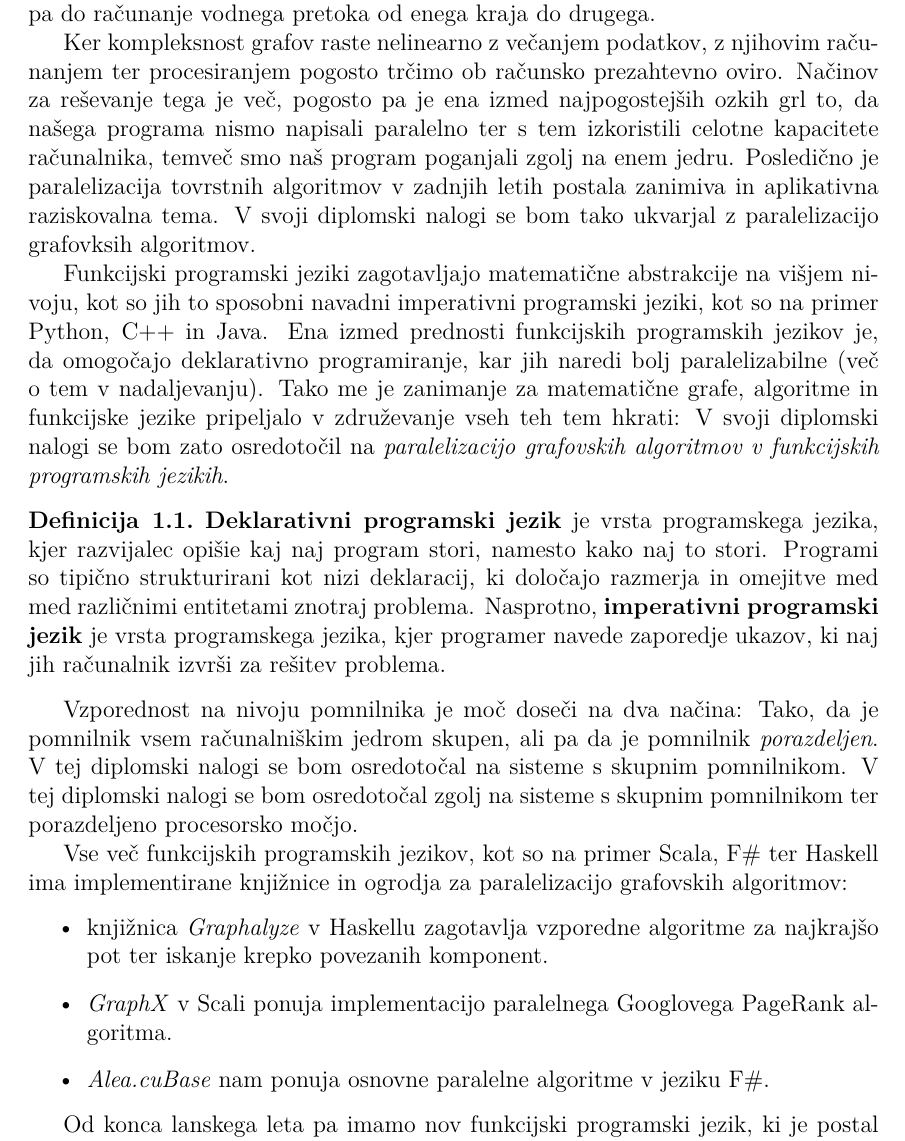
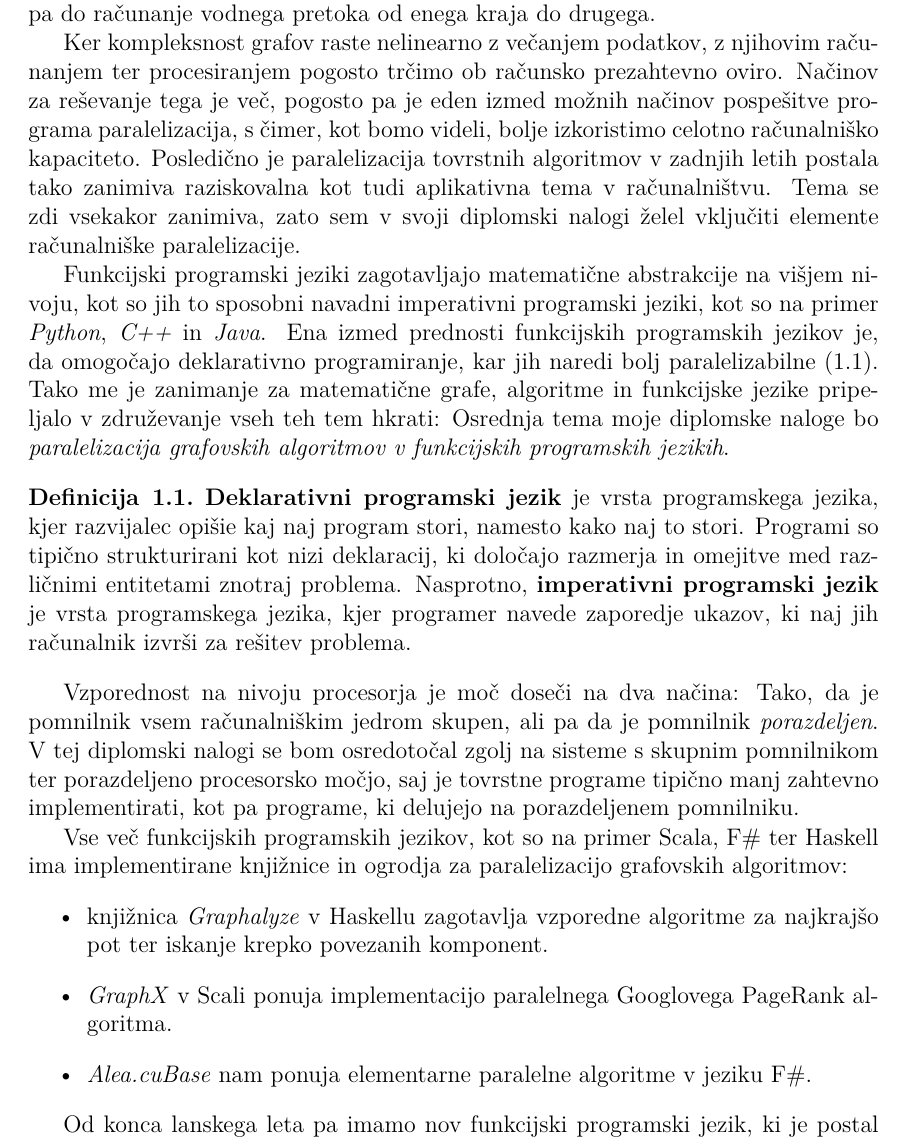
Before and after one commit to tjazerzen/Avtomatska-paralelizacija-v-OCamlu, a LaTeX thesis (diploma/dokument-diplomska-naloga.tex): part of page 7 of 20, cut so that both start at the same text. Compiled offline with pdfLaTeX.

Commit message:
Manjsi popravki prvega odseka diplomske naloge

```diff
--- a/diploma/dokument-diplomska-naloga.tex
+++ b/diploma/dokument-diplomska-naloga.tex
@@ -60,6 +60,8 @@
 \geslo{high-level}{visokonivojski}
 \geslo{code wrapper}{programski ovoj}
 \geslo{adjaceny list}{seznam sosednosti}
+\geslo{shared memory}{skupni pomnilnik}
+\geslo{distributed memory}{porazdeljeni pomnilnik}
 }
 
 % - ime datoteke z viri (vključno s končnico .bib), če uporabljate BibTeX
@@ -146,42 +148,53 @@
 \section{Uvod}
 
 Grafovski algoritmi so dan danes ključni pri modeliranju širokega nabora vsakdanjih problemov:
-Igrajo pomembno vlogo pri modeliranju družbenih ter računalniških omrežjih, z njimi pa se prav tako razrešujejo problemi na področjih računalniške komunikacije ter podatkovne analitike.
-Splošno, z grafi lahko abstrahiramo kakršno koli množico odnosov med danimi entitetami, vse od računanja razdalj med mesti, pa do računanje vodnega pretoka od enega kraja do drugega.
+Igrajo pomembno vlogo pri modeliranju družbenih ter računalniških omrežjih, z njimi pa se prav tako razrešujejo
+problemi na področjih računalniške komunikacije ter podatkovne analitike. Splošno, z grafi lahko abstrahiramo kakršno
+koli množico odnosov med danimi entitetami, vse od računanja razdalj med mesti, pa do računanje vodnega pretoka
+od enega kraja do drugega.
 
-Ker kompleksnost grafov raste nelinearno z večanjem podatkov, z njihovim računanjem ter procesiranjem pogosto trčimo ob računsko prezahtevno oviro.
-Načinov za reševanje tega je več, pogosto pa je ena izmed najpogostejših ozkih grl to, da našega programa nismo napisali paralelno ter s tem izkoristili celotne kapacitete računalnika,
-temveč smo naš program poganjali zgolj na enem jedru.
-Posledično je paralelizacija tovrstnih algoritmov v zadnjih letih postala zanimiva in aplikativna raziskovalna tema.
-V svoji diplomski nalogi se bom tako ukvarjal z paralelizacijo grafovksih algoritmov.
+Ker kompleksnost grafov raste nelinearno z večanjem podatkov, z njihovim računanjem ter procesiranjem pogosto trčimo
+ob računsko prezahtevno oviro. Načinov za reševanje tega je več, pogosto pa je eden izmed možnih načinov pospešitve
+programa paralelizacija, s čimer, kot bomo videli, bolje izkoristimo celotno računalniško kapaciteto.
+Posledično je paralelizacija tovrstnih algoritmov v zadnjih letih postala tako zanimiva raziskovalna kot
+tudi aplikativna tema v računalništvu.  Tema se zdi vsekakor zanimiva, zato sem v svoji diplomski nalogi želel
+vključiti elemente računalniške paralelizacije.
 
-Funkcijski programski jeziki zagotavljajo matematične abstrakcije na višjem nivoju, kot so jih to sposobni navadni imperativni programski jeziki, kot so na primer Python, C++ in Java.
-Ena izmed prednosti funkcijskih programskih jezikov je, da omogočajo deklarativno programiranje, kar jih naredi bolj paralelizabilne (več o tem v nadaljevanju).
-Tako me je zanimanje za matematične grafe, algoritme in funkcijske jezike pripeljalo v združevanje vseh teh tem hkrati:
-V svoji diplomski nalogi se bom zato osredotočil na \textit{paralelizacijo grafovskih algoritmov v funkcijskih programskih jezikih}.
+Funkcijski programski jeziki zagotavljajo matematične abstrakcije na višjem nivoju, kot so jih to sposobni navadni
+imperativni programski jeziki, kot so na primer \textit{Python}, \textit{C++} in \textit{Java}.
+Ena izmed prednosti funkcijskih programskih jezikov je, da omogočajo deklarativno programiranje,
+kar jih naredi bolj paralelizabilne (\ref{def:deklarativni_programski_jeziki}). Tako me je zanimanje za matematične grafe, algoritme
+in funkcijske jezike pripeljalo v združevanje vseh teh tem hkrati: Osrednja tema moje diplomske naloge bo
+\textit{paralelizacija grafovskih algoritmov v funkcijskih programskih jezikih}.
 
-\begin{definicija}
-  \textbf{Deklarativni programski jezik} je vrsta programskega jezika, kjer razvijalec opišie kaj naj program stori, namesto kako naj to stori. Programi so tipično strukturirani kot nizi deklaracij,
-  ki določajo razmerja in omejitve med med različnimi entitetami znotraj problema. Nasprotno, \textbf{imperativni programski jezik} je vrsta programskega jezika, kjer programer navede zaporedje ukazov,
+\begin{definicija} \label{def:deklarativni_programski_jeziki}
+  \textbf{Deklarativni programski jezik} je vrsta programskega jezika, kjer razvijalec opišie kaj naj program stori,
+  namesto kako naj to stori. Programi so tipično strukturirani kot nizi deklaracij, ki določajo razmerja in omejitve
+  med različnimi entitetami znotraj problema.
+  Nasprotno, \textbf{imperativni programski jezik} je vrsta programskega jezika, kjer programer navede zaporedje ukazov,
   ki naj jih računalnik izvrši za rešitev problema.
 \end{definicija}
 
-Vzporednost na nivoju pomnilnika je moč doseči na dva načina:
+Vzporednost na nivoju procesorja je moč doseči na dva načina:
 Tako, da je pomnilnik vsem računalniškim jedrom skupen, ali pa da je pomnilnik \textit{porazdeljen}.
-V tej diplomski nalogi se bom osredotočal na sisteme s skupnim pomnilnikom.
-V tej diplomski nalogi se bom osredotočal zgolj na sisteme s skupnim pomnilnikom ter porazdeljeno procesorsko močjo.
+V tej diplomski nalogi se bom osredotočal zgolj na sisteme s skupnim pomnilnikom ter porazdeljeno procesorsko močjo,
+saj je tovrstne programe tipično manj zahtevno implementirati, kot pa programe, ki delujejo na porazdeljenem pomnilniku.
 
-Vse več funkcijskih programskih jezikov, kot so na primer Scala, F\# ter Haskell ima implementirane knjižnice in ogrodja za paralelizacijo grafovskih algoritmov:
+Vse več funkcijskih programskih jezikov, kot so na primer Scala, F\# ter Haskell ima implementirane knjižnice
+in ogrodja za paralelizacijo grafovskih algoritmov:
 \begin{itemize}
-    \item knjižnica \textit{Graphalyze} v Haskellu zagotavlja vzporedne algoritme za najkrajšo pot ter iskanje krepko povezanih komponent.
+    \item knjižnica \textit{Graphalyze} v Haskellu zagotavlja vzporedne algoritme za najkrajšo pot
+    ter iskanje krepko povezanih komponent.
     \item \textit{GraphX} v Scali ponuja implementacijo paralelnega Googlovega PageRank algoritma.
-    \item \textit{Alea.cuBase} nam ponuja osnovne paralelne algoritme v jeziku F\#.
+    \item \textit{Alea.cuBase} nam ponuja elementarne paralelne algoritme v jeziku F\#.
 \end{itemize}
 
-Od konca lanskega leta pa imamo nov funkcijski programski jezik, ki je postal ``multicore'' - to je OCaml, ki se med drugim poučuje na naši fakulteti v sklopu računalniško-orientiranih predmetov.
+Od konca lanskega leta pa imamo nov funkcijski programski jezik, ki je postal ``multicore'' - to je \textit{OCaml},
+ki se med drugim poučuje na naši fakulteti v sklopu računalniško-orientiranih predmetov.
 Zato sem to priložnost izoristil, da svoje računalniške programe pišem v tem funkcijskem jeziku.
 V tej diplomski naloge se bom tako spustil v tovrstne knjižnice v funkcijskih jezikih, ki že obstajajo,
-pregledal novejše raziskave kar se tiče grafovskih algoritmov v imperativnih jezikih, to prevedel v deklarativni jezik ter vse to skupaj povezav v zaključeno celovito knjižnico v OCamlu.
+pregledal novejše raziskave kar se tiče grafovskih algoritmov v imperativnih jezikih,
+to prevedel v deklarativni jezik ter vse to skupaj povezav v zaključeno celovito knjižnico v OCamlu.
 
 \section{Kratek uvod v funkcijsko programiranje}
 
```
